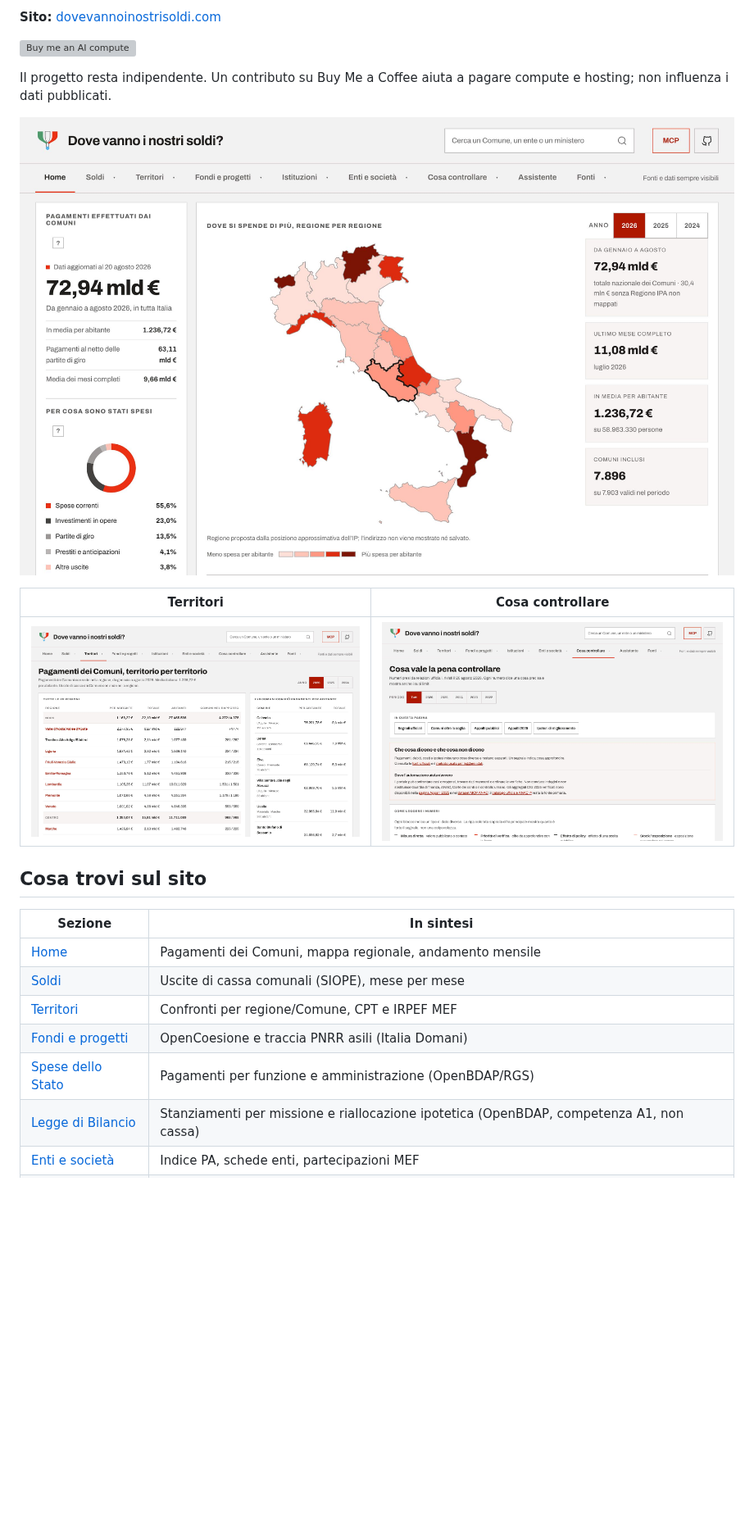
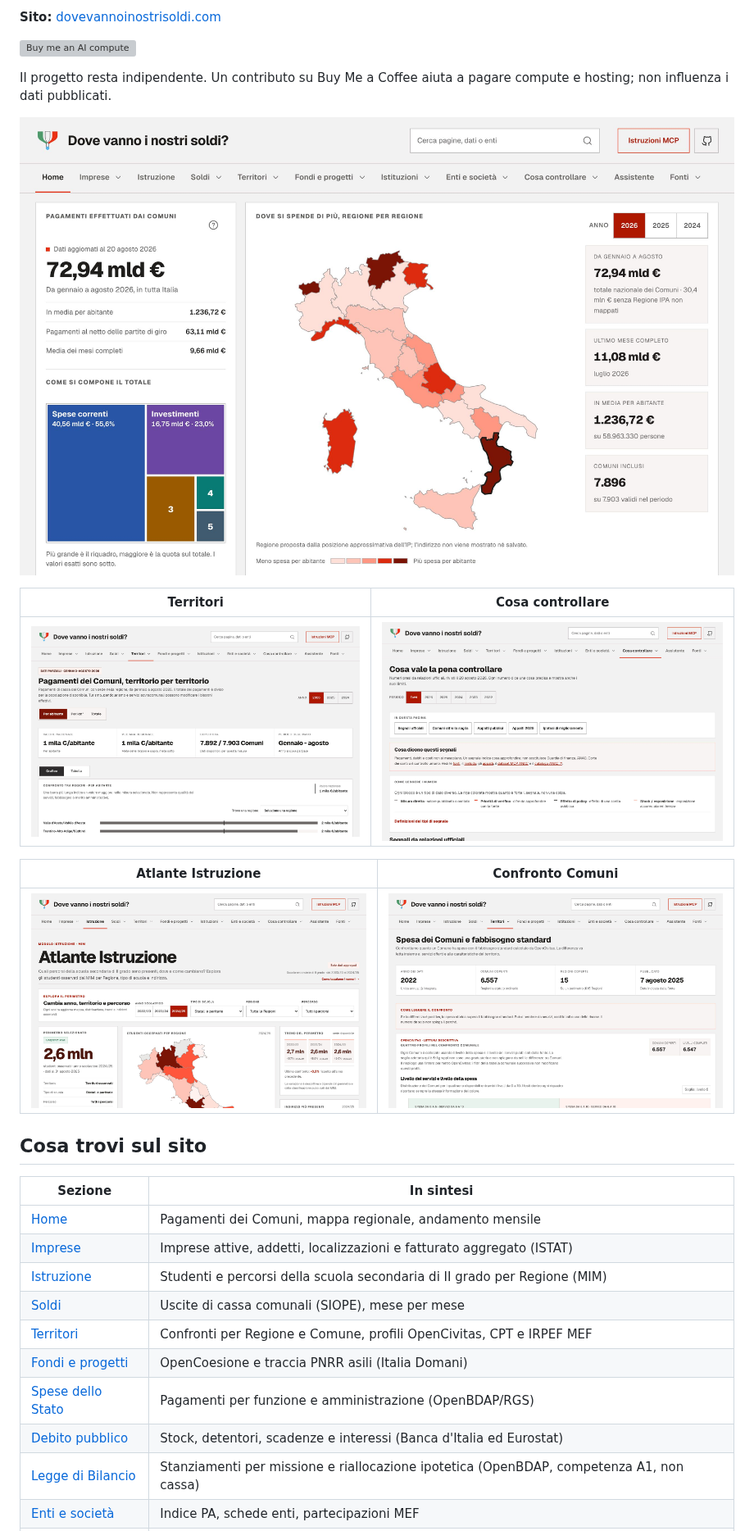
Before and after one commit to Elgabor/DoveVannoINostriSoldi, a Markdown page: README.md, the part around one of its changes. Shown at 82% size. GitHub-like rendering; pictures changed too: docs/readme/confronto-territori.jpg (added), docs/readme/controlli.jpg, docs/readme/home.jpg; blank space fills up the shorter version; grey boxes are pictures that could not be loaded.

```diff
--- a/README.md
+++ b/README.md
@@ -16,15 +16,22 @@ Il progetto resta indipendente. Un contributo su Buy Me a Coffee aiuta a pagare
 | --- | --- |
 | ![Territori: pagamenti comunali per regione e per Comune](docs/readme/territori.jpg) | ![Cosa controllare: segnali da fonti ufficiali, con limiti visibili](docs/readme/controlli.jpg) |
 
+| Atlante Istruzione | Confronto Comuni |
+| --- | --- |
+| ![Atlante Istruzione: studenti osservati per Regione, anno e percorso](docs/readme/istruzione.jpg) | ![Confronto Comuni: quattro profili OpenCivitas e tabella territoriale](docs/readme/confronto-territori.jpg) |
+
 ## Cosa trovi sul sito
 
 | Sezione | In sintesi |
 | --- | --- |
 | [Home](https://www.dovevannoinostrisoldi.com/) | Pagamenti dei Comuni, mappa regionale, andamento mensile |
+| [Imprese](https://www.dovevannoinostrisoldi.com/imprese) | Imprese attive, addetti, localizzazioni e fatturato aggregato (ISTAT) |
+| [Istruzione](https://www.dovevannoinostrisoldi.com/istruzione) | Studenti e percorsi della scuola secondaria di II grado per Regione (MIM) |
 | [Soldi](https://www.dovevannoinostrisoldi.com/spese) | Uscite di cassa comunali (SIOPE), mese per mese |
-| [Territori](https://www.dovevannoinostrisoldi.com/territori) | Confronti per regione/Comune, CPT e IRPEF MEF |
+| [Territori](https://www.dovevannoinostrisoldi.com/territori) | Confronti per Regione e Comune, profili OpenCivitas, CPT e IRPEF MEF |
 | [Fondi e progetti](https://www.dovevannoinostrisoldi.com/coesione) | OpenCoesione e traccia PNRR asili (Italia Domani) |
 | [Spese dello Stato](https://www.dovevannoinostrisoldi.com/stato) | Pagamenti per funzione e amministrazione (OpenBDAP/RGS) |
+| [Debito pubblico](https://www.dovevannoinostrisoldi.com/debito) | Stock, detentori, scadenze e interessi (Banca d'Italia ed Eurostat) |
 | [Legge di Bilancio](https://www.dovevannoinostrisoldi.com/spese/legge-di-bilancio) | Stanziamenti per missione e riallocazione ipotetica (OpenBDAP, competenza A1, non cassa) |
 | [Enti e società](https://www.dovevannoinostrisoldi.com/enti) | Indice PA, schede enti, partecipazioni MEF |
 | [Istituzioni](https://www.dovevannoinostrisoldi.com/istituzioni) | Parlamento, sanità, invalidità e altri dossier |
```
Also changed, not shown: other parts of README.md (+1 -1 lines), 2 other files.
